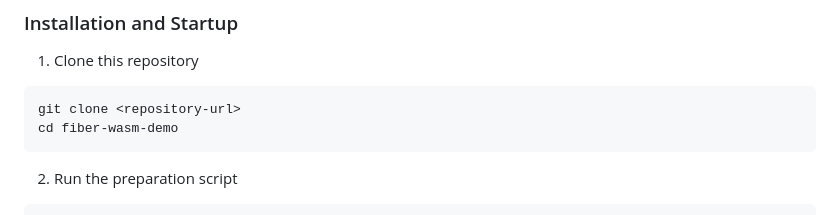
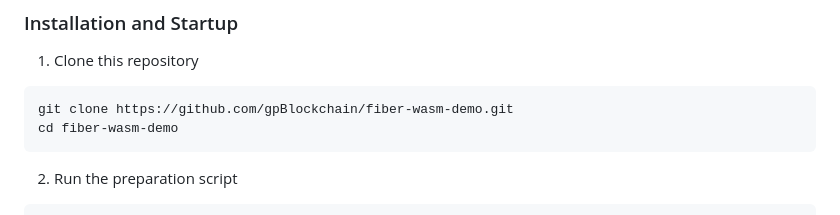
Before and after one commit to gpBlockchain/fiber-wasm-demo, a Markdown page: README.md, the part around the change. Drawn GitHub-style.

````diff
--- a/README.md
+++ b/README.md
@@ -25,7 +25,7 @@ This is a WASM demonstration project based on the Fiber network, providing a lig
 1. Clone this repository
 
 ```bash
-git clone <repository-url>
+git clone https://github.com/gpBlockchain/fiber-wasm-demo.git
 cd fiber-wasm-demo
 ```
 
````
